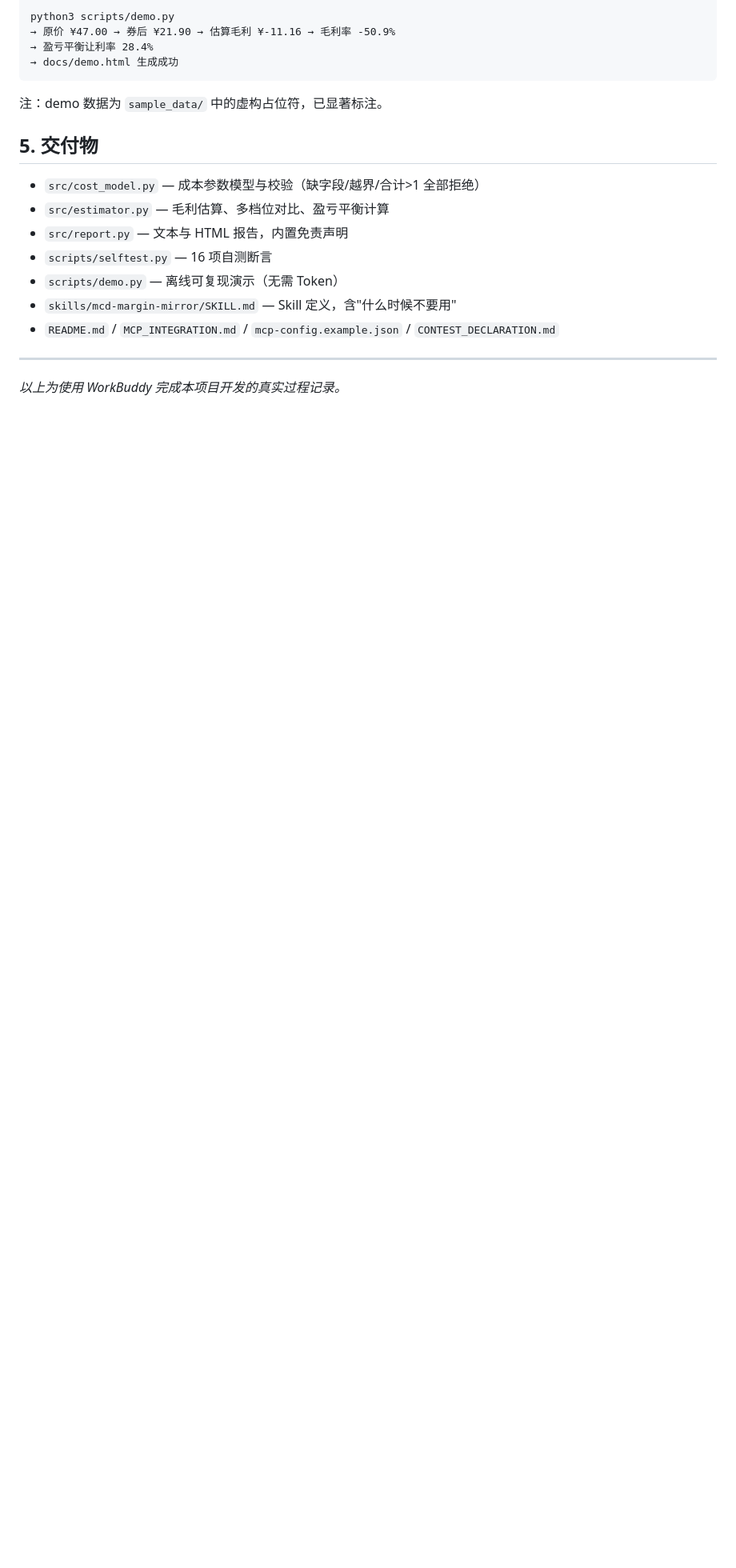
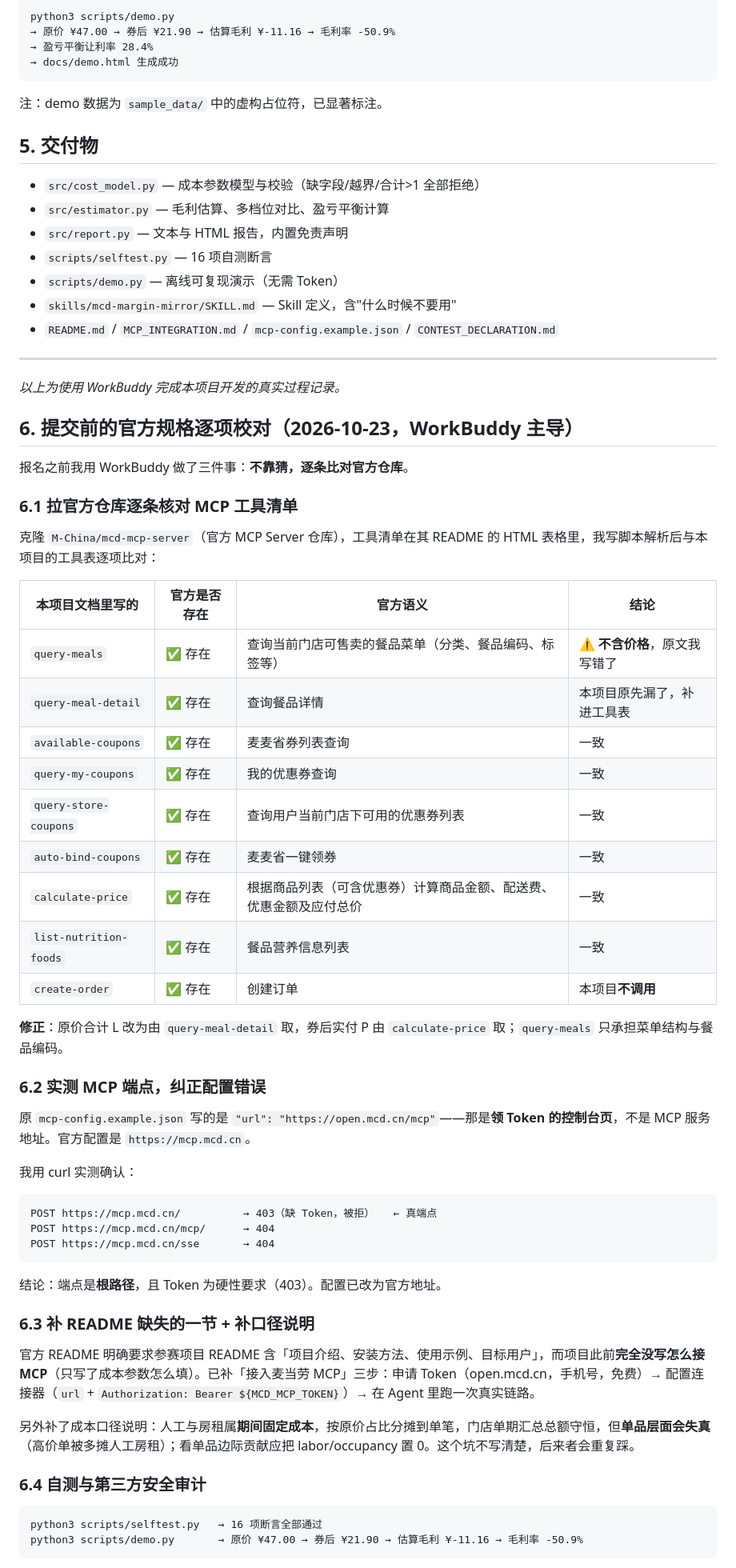
Before and after one commit to Kormendierijon681-oss/mcd-margin-mirror, a Markdown page: workbuddy.md, the part around one of its changes. Shown at 80% size. Rendered like a GitHub page; blank space fills up the shorter version.

Commit message:
docs: workbuddy.md 补充官方规格校对与报名全过程（真实记录）

````diff
--- a/workbuddy.md
+++ b/workbuddy.md
@@ -79,3 +79,53 @@ python3 scripts/demo.py
 ---
 
 *以上为使用 WorkBuddy 完成本项目开发的真实过程记录。*
+
+## 6. 提交前的官方规格逐项校对（2026-10-23，WorkBuddy 主导）
+
+报名之前我用 WorkBuddy 做了三件事：**不靠猜，逐条比对官方仓库**。
+
+### 6.1 拉官方仓库逐条核对 MCP 工具清单
+
+克隆 `M-China/mcd-mcp-server`（官方 MCP Server 仓库），工具清单在其 README 的 HTML 表格里，我写脚本解析后与本项目的工具表逐项比对：
+
+| 本项目文档里写的 | 官方是否存在 | 官方语义 | 结论 |
+|---|---|---|---|
+| `query-meals` | ✅ 存在 | 查询当前门店可售卖的餐品菜单（分类、餐品编码、标签等） | ⚠️ **不含价格**，原文我写错了 |
+| `query-meal-detail` | ✅ 存在 | 查询餐品详情 | 本项目原先漏了，补进工具表 |
+| `available-coupons` | ✅ 存在 | 麦麦省券列表查询 | 一致 |
+| `query-my-coupons` | ✅ 存在 | 我的优惠券查询 | 一致 |
+| `query-store-coupons` | ✅ 存在 | 查询用户当前门店下可用的优惠券列表 | 一致 |
+| `auto-bind-coupons` | ✅ 存在 | 麦麦省一键领券 | 一致 |
+| `calculate-price` | ✅ 存在 | 根据商品列表（可含优惠券）计算商品金额、配送费、优惠金额及应付总价 | 一致 |
+| `list-nutrition-foods` | ✅ 存在 | 餐品营养信息列表 | 一致 |
+| `create-order` | ✅ 存在 | 创建订单 | 本项目**不调用** |
+
+**修正**：原价合计 L 改为由 `query-meal-detail` 取，券后实付 P 由 `calculate-price` 取；`query-meals` 只承担菜单结构与餐品编码。
+
+### 6.2 实测 MCP 端点，纠正配置错误
+
+原 `mcp-config.example.json` 写的是 `"url": "https://open.mcd.cn/mcp"`——那是**领 Token 的控制台页**，不是 MCP 服务地址。官方配置是 `https://mcp.mcd.cn`。
+
+我用 curl 实测确认：
+
+```
+POST https://mcp.mcd.cn/          → 403（缺 Token，被拒）   ← 真端点
+POST https://mcp.mcd.cn/mcp/      → 404
+POST https://mcp.mcd.cn/sse       → 404
+```
+
+结论：端点是**根路径**，且 Token 为硬性要求（403）。配置已改为官方地址。
+
+### 6.3 补 README 缺失的一节 + 补口径说明
+
+官方 README 明确要求参赛项目 README 含「项目介绍、安装方法、使用示例、目标用户」，而项目此前**完全没写怎么接 MCP**（只写了成本参数怎么填）。已补「接入麦当劳 MCP」三步：申请 Token（open.mcd.cn，手机号，免费）→ 配置连接器（`url` + `Authorization: Bearer ${MCD_MCP_TOKEN}`）→ 在 Agent 里跑一次真实链路。
+
+另外补了成本口径说明：人工与房租属**期间固定成本**，按原价占比分摊到单笔，门店单期汇总总额守恒，但**单品层面会失真**（高价单被多摊人工房租）；看单品边际贡献应把 labor/occupancy 置 0。这个坑不写清楚，后来者会重复踩。
+
+### 6.4 自测与第三方安全审计
+
+```
+python3 scripts/selftest.py   → 16 项断言全部通过
+python3 scripts/demo.py       → 原价 ¥47.00 → 券后 ¥21.90 → 估算毛利 ¥-11.16 → 毛利率 -50.9%
+```
+
````
Also changed, not shown: other parts of workbuddy.md (+13 -0 lines).
